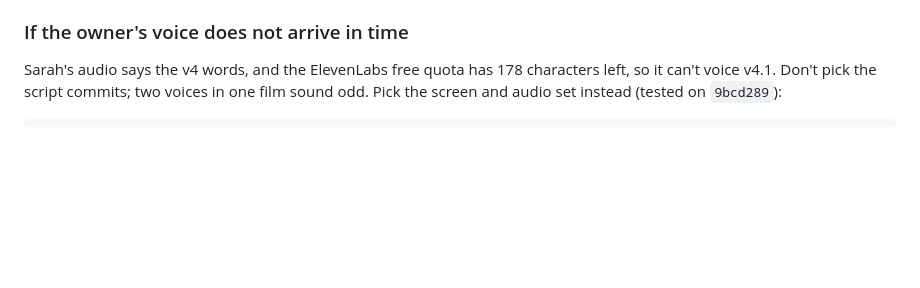
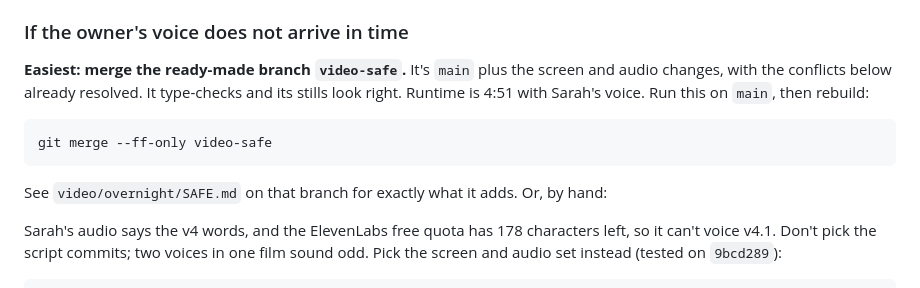
Before and after one commit to ixgnoy/ChainBrain, a Markdown page: video/overnight/REPORT.md, the part around one of its changes. Rendered like a GitHub page; blank space fills up the shorter version.

Commit message:
Report: the fallback is a ready branch, video-safe (fast-forward from main)
Co-Authored-By: Claude Opus 5.5 <noreply@anthropic.com>

````diff
--- a/video/overnight/REPORT.md
+++ b/video/overnight/REPORT.md
@@ -48,6 +48,14 @@ The five changes that matter most, best first. Picking the whole range includes
 **On-camera clips eat the margin.** `python3 tools/pace.py remotion/src/vo-words.json remotion/src/edit.json 145 --face intro=5 close=3` gave exactly **5:00.0**, right on the cap. `fbce3a2` shortens the ending slide from 8 s to 6 s when the last line was said on camera: now **4:58.0 at 145** and 4:52.5 at 150 with both clips, and a 4 s intro alone at 145 gives 4:55.5. So with both clips, read at 150 wpm, or keep the intro to about 4 s and skip the closing clip. A team clip replaces the portrait slide and costs almost nothing. Measure the real takes with `--face` before the final build.
 
 ### If the owner's voice does not arrive in time
+
+**Easiest: merge the ready-made branch `video-safe`.** It's `main` plus the screen and audio changes, with the conflicts below already resolved. It type-checks and its stills look right. Runtime is 4:51 with Sarah's voice. Run this on `main`, then rebuild:
+
+```bash
+git merge --ff-only video-safe
+```
+
+See `video/overnight/SAFE.md` on that branch for exactly what it adds. Or, by hand:
 
 Sarah's audio says the v4 words, and the ElevenLabs free quota has 178 characters left, so it can't voice v4.1. Don't pick the script commits; two voices in one film sound odd. Pick the screen and audio set instead (tested on `9bcd289`):
 
````
Also changed, not shown: other parts of video/overnight/REPORT.md (+1 -1 lines).
